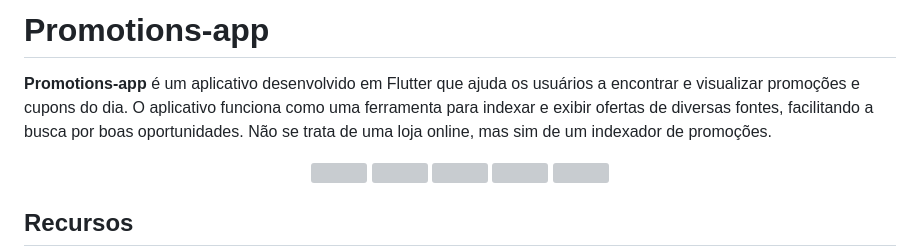
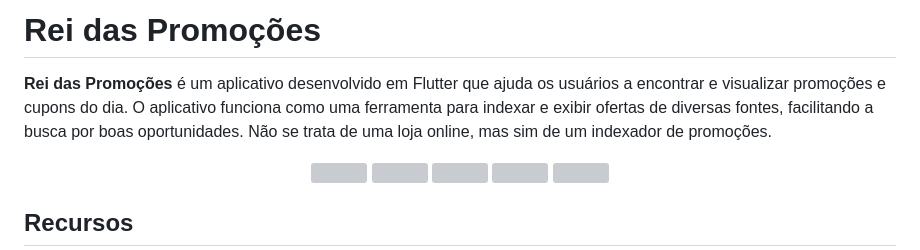
Before and after one commit to howtrojan/Aplicativo-Rei-Das-Promocoes, a Markdown page: README.md, the part around the change. Rendered like a GitHub page; grey boxes are pictures that could not be loaded.

```diff
--- a/README.md
+++ b/README.md
@@ -1,6 +1,6 @@
-# Promotions-app
+# Rei das Promoções
 
-**Promotions-app** é um aplicativo desenvolvido em Flutter que ajuda os usuários a encontrar e visualizar promoções e cupons do dia. O aplicativo funciona como uma ferramenta para indexar e exibir ofertas de diversas fontes, facilitando a busca por boas oportunidades. Não se trata de uma loja online, mas sim de um indexador de promoções.
+**Rei das Promoções** é um aplicativo desenvolvido em Flutter que ajuda os usuários a encontrar e visualizar promoções e cupons do dia. O aplicativo funciona como uma ferramenta para indexar e exibir ofertas de diversas fontes, facilitando a busca por boas oportunidades. Não se trata de uma loja online, mas sim de um indexador de promoções.
 
 
 <p align="center">
```
